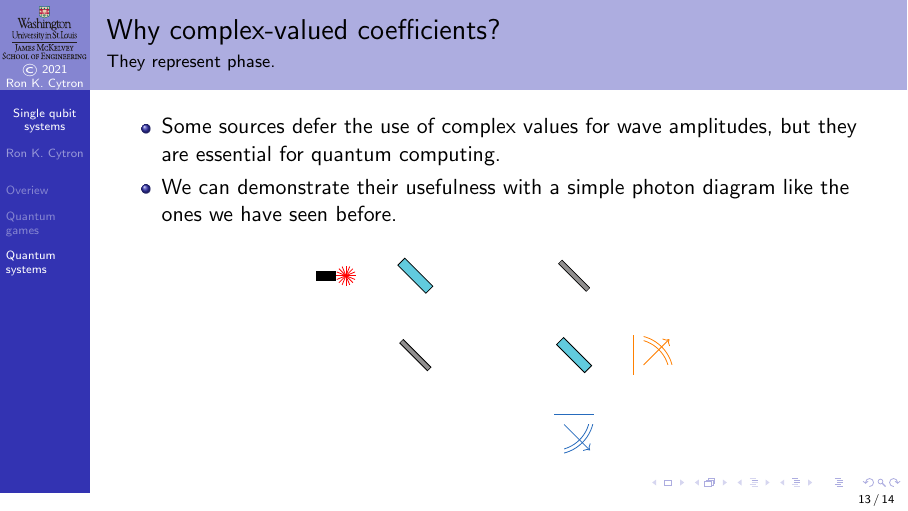
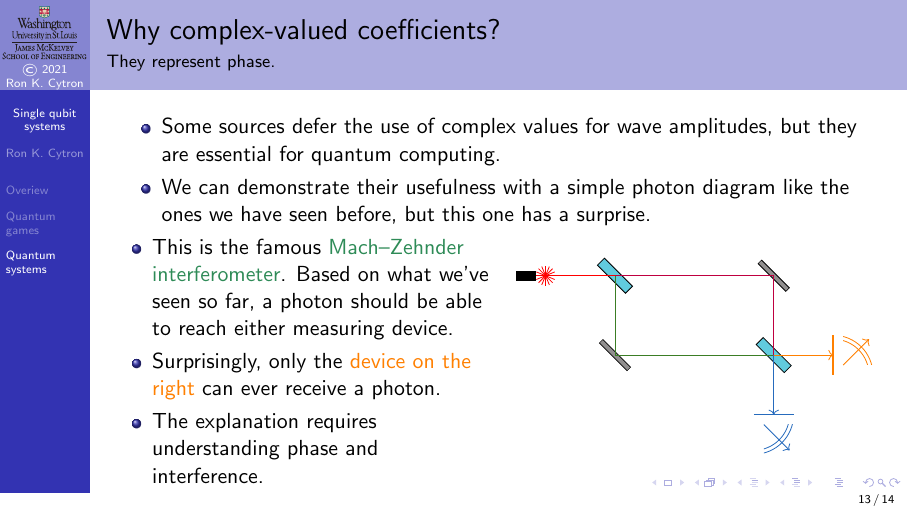
Before and after one commit to ProfRonCytron/ZeboCopy, LaTeX slides (single.tex, which reads 5.tex): page 52 of 57. Compiled offline with pdfLaTeX.

Commit message:
Update on Overleaf.

```diff
--- a/5.tex
+++ b/5.tex
@@ -330,14 +330,30 @@ where $\alpha$ and $\beta$ characterize the \emph{presence} of \textcolor{orange
 \begin{frame}{Why complex-valued coefficients?}{They represent phase.}
 \begin{itemize}
     \item Some sources defer the use of complex values for wave amplitudes, but they are essential for quantum computing.
-    \item We can demonstrate their usefulness with a simple photon diagram like the ones we have seen before.
+    \item We can demonstrate their usefulness with a simple photon diagram like the ones we have seen before, but this one has a surprise.
 \end{itemize}
 
+\Vskip{-4em}\TwoUnequalColumns{0.50\textwidth}{0.50\textwidth}{%
+\begin{itemize}
+    \item
+This is the famous \href{https://en.wikipedia.org/wiki/Mach-Zehnder_interferometer}{Mach--Zehnder interferometer}.  Based on what we've seen so far, a photon should be able to reach either measuring device.
+
+  \item Surprisingly, only the \textcolor{orange}{device on the right} can ever receive a photon.
+
+\item The explanation requires understanding phase and interference.
+\end{itemize}
+}{%
 \begin{center}
 \begin{TIKZP}[scale=0.7]
 \MZ{}
+\draw[color=red] (1,0.5) -- (2.5,0.5);
+\draw[color=purple] (2.5,0.5) -- ++(4,0) -- ++(0,-2);
+\draw[color=OliveGreen] (2.5,0.5) -- ++(0,-2) -- ++(4,0);
+\draw[->,color=orange] (6.5,-1.5) -- ++(1.5,0);
+\draw[->,color=NavyBlue] (6.5,-1.5) -- ++(0,-1.5);
 \end{TIKZP}
 \end{center}
+}
 \end{frame}
 
 \begin{frame}{hold}
```
